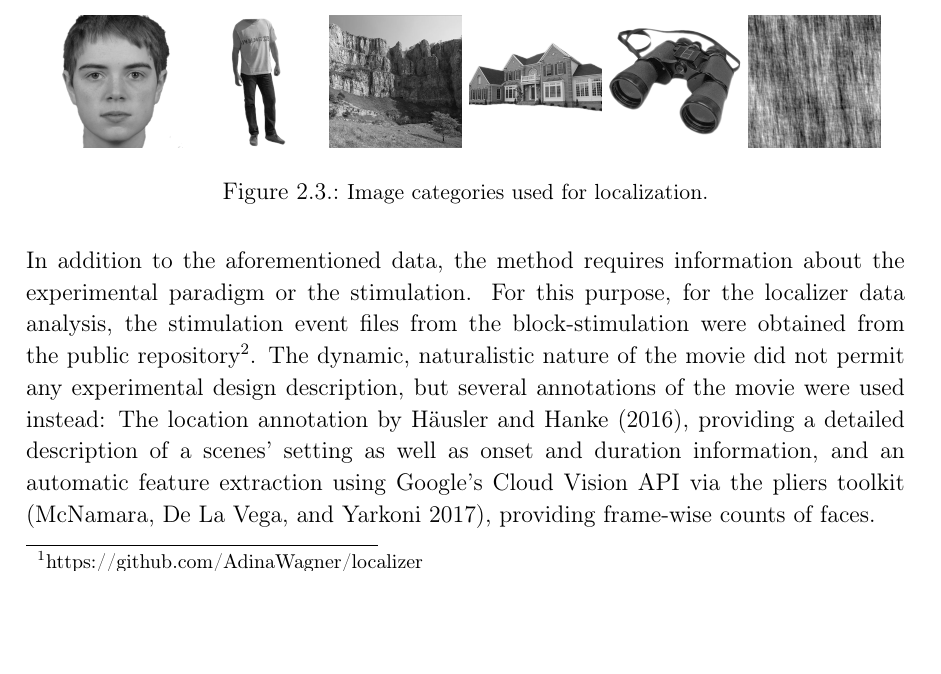
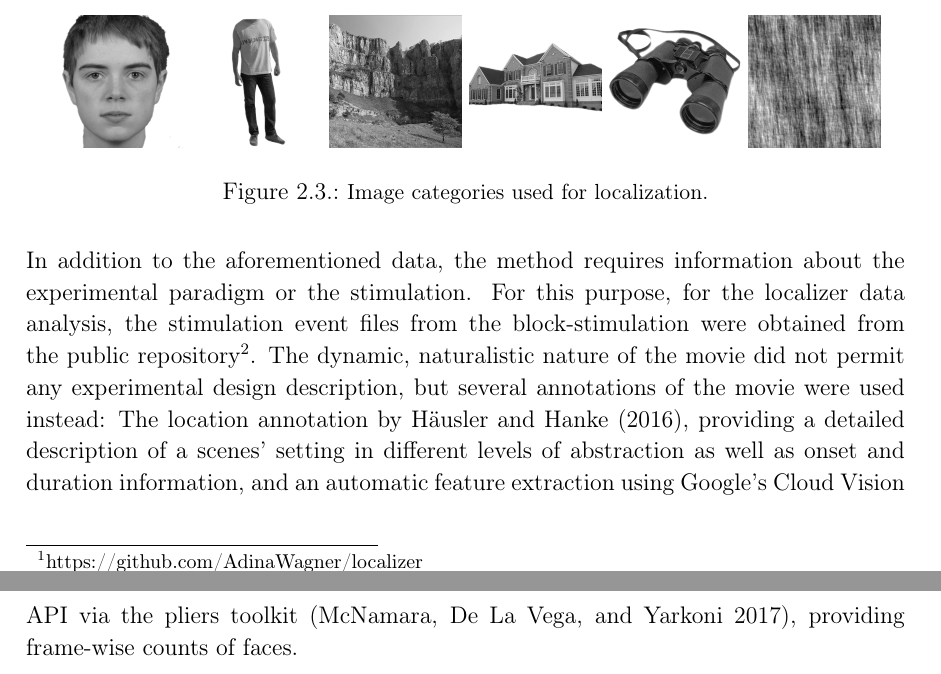
Before and after one commit to AdinaWagner/thesis, a LaTeX thesis (Masterarbeit.tex): part of page 25 of 65 before the commit and two parts of pages 25 and 26 of 65 after it, the two joined at a grey line, cut so that both start at the same text, the shorter picture padded with empty space. Compiled offline with pdfLaTeX; an older LaTeX class or package is replaced by its successor.

Commit message:
small method improvement with regard to annotations

```diff
--- a/Masterarbeit.tex
+++ b/Masterarbeit.tex
@@ -586,7 +586,7 @@ Data consists of the custom preprocessed localizer and avmovie datasets with the
 	\label{fig:stims}
 \end{figure}
 
-In addition to the aforementioned data, the method requires information about the experimental paradigm or the stimulation. For this purpose, for the localizer data analysis, the stimulation event files from the block-stimulation were obtained from the public repository\footnote{https://github.com/psychoinformatics-de/studyforrest-data-visualrois}. The dynamic, naturalistic nature of the movie did not permit any experimental design description, but several annotations of the movie were used instead: The location annotation by \textcite{hausler2016annotation}, providing a detailed description of a scenes' setting as well as onset and duration information, and an automatic feature extraction using Google's Cloud Vision API via the pliers toolkit (\cite{yarkonipliers}), providing frame-wise counts of faces.
+In addition to the aforementioned data, the method requires information about the experimental paradigm or the stimulation. For this purpose, for the localizer data analysis, the stimulation event files from the block-stimulation were obtained from the public repository\footnote{https://github.com/psychoinformatics-de/studyforrest-data-visualrois}. The dynamic, naturalistic nature of the movie did not permit any experimental design description, but several annotations of the movie were used instead: The location annotation by \textcite{hausler2016annotation}, providing a detailed description of a scenes' setting in different levels of abstraction as well as onset and duration information, and an automatic feature extraction using Google's Cloud Vision API via the pliers toolkit (\cite{yarkonipliers}), providing frame-wise counts of faces.
 
 
 \subsection{Preprocessing}
```
